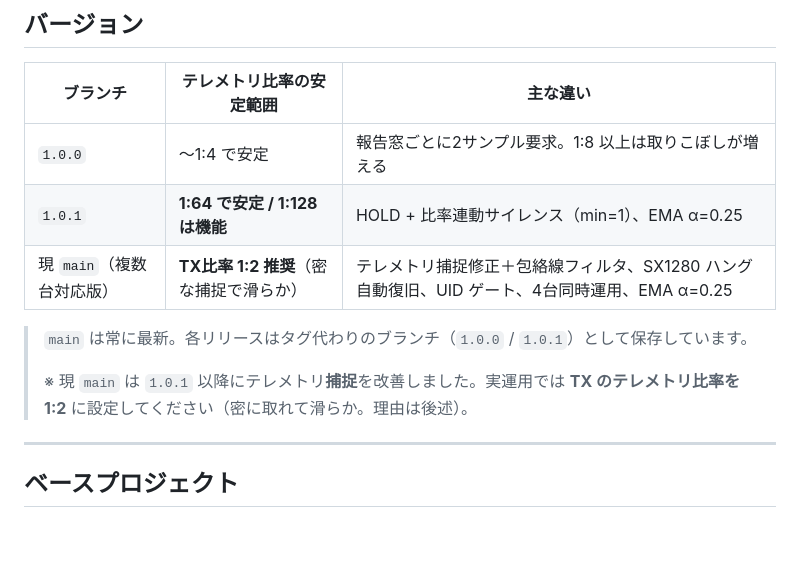
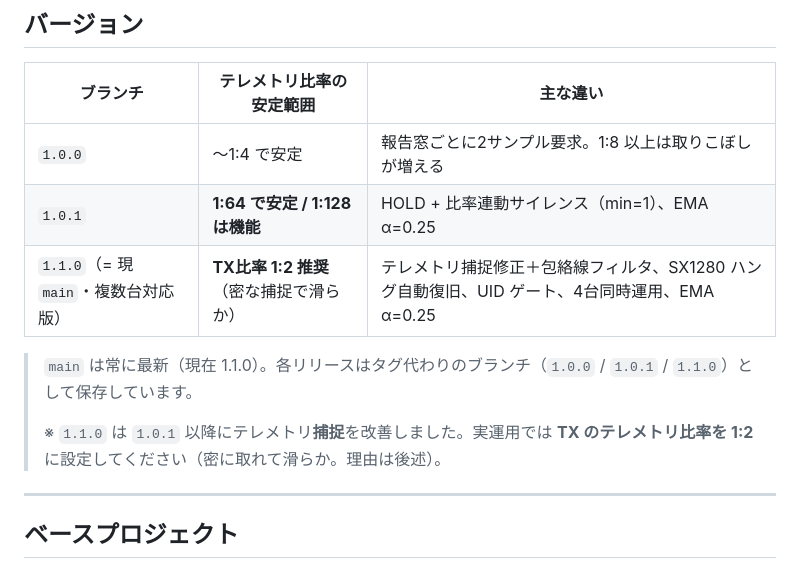
Before and after one commit to yanazoo/ELRS-LT, a Markdown page: README.md, the part around the change. Drawn GitHub-style; blank space fills up the shorter version.

```diff
--- a/README.md
+++ b/README.md
@@ -30,11 +30,11 @@
 |---|---|---|
 | `1.0.0` | 〜1:4 で安定 | 報告窓ごとに2サンプル要求。1:8 以上は取りこぼしが増える |
 | `1.0.1` | **1:64 で安定 / 1:128 は機能** | HOLD + 比率連動サイレンス（min=1）、EMA α=0.25 |
-| 現 `main`（複数台対応版） | **TX比率 1:2 推奨**（密な捕捉で滑らか） | テレメトリ捕捉修正＋包絡線フィルタ、SX1280 ハング自動復旧、UID ゲート、4台同時運用、EMA α=0.25 |
+| `1.1.0`（= 現 `main`・複数台対応版） | **TX比率 1:2 推奨**（密な捕捉で滑らか） | テレメトリ捕捉修正＋包絡線フィルタ、SX1280 ハング自動復旧、UID ゲート、4台同時運用、EMA α=0.25 |
 
-> `main` は常に最新。各リリースはタグ代わりのブランチ（`1.0.0` / `1.0.1`）として保存しています。
+> `main` は常に最新（現在 1.1.0）。各リリースはタグ代わりのブランチ（`1.0.0` / `1.0.1` / `1.1.0`）として保存しています。
 >
-> ※ 現 `main` は `1.0.1` 以降にテレメトリ**捕捉**を改善しました。実運用では **TX のテレメトリ比率を 1:2** に設定してください（密に取れて滑らか。理由は後述）。
+> ※ `1.1.0` は `1.0.1` 以降にテレメトリ**捕捉**を改善しました。実運用では **TX のテレメトリ比率を 1:2** に設定してください（密に取れて滑らか。理由は後述）。
 
 ---
 
```
Also changed, not shown: README.en.md (+5 -5 lines).
